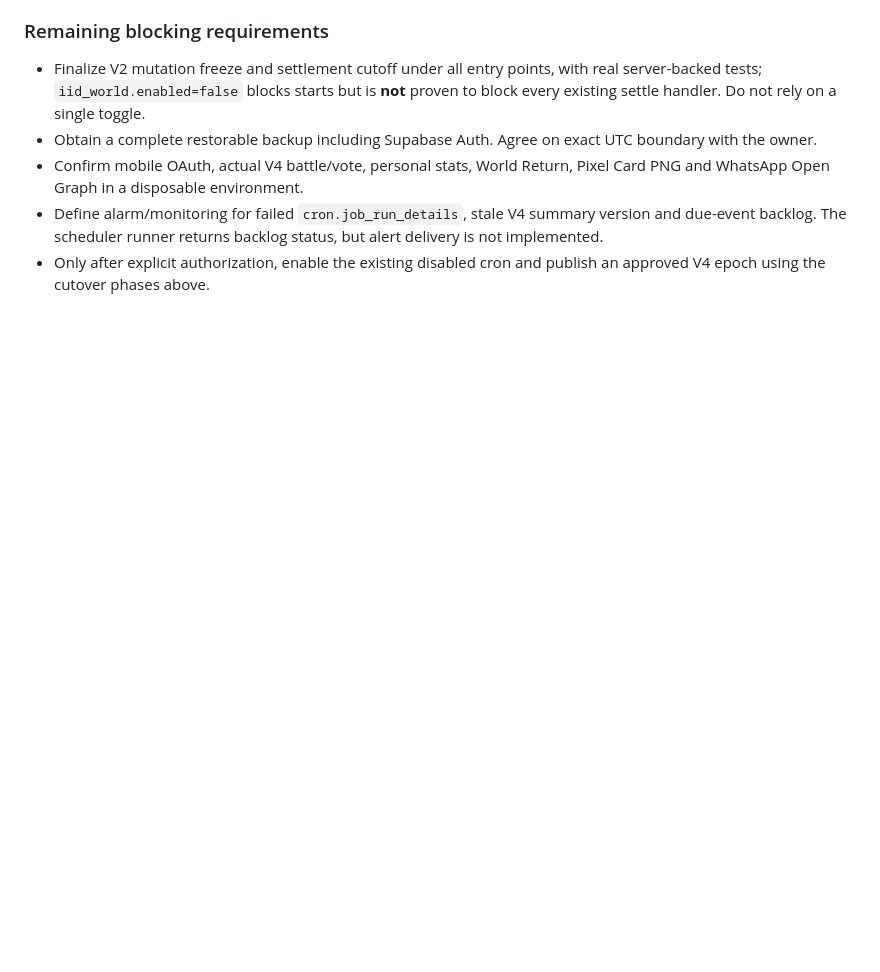
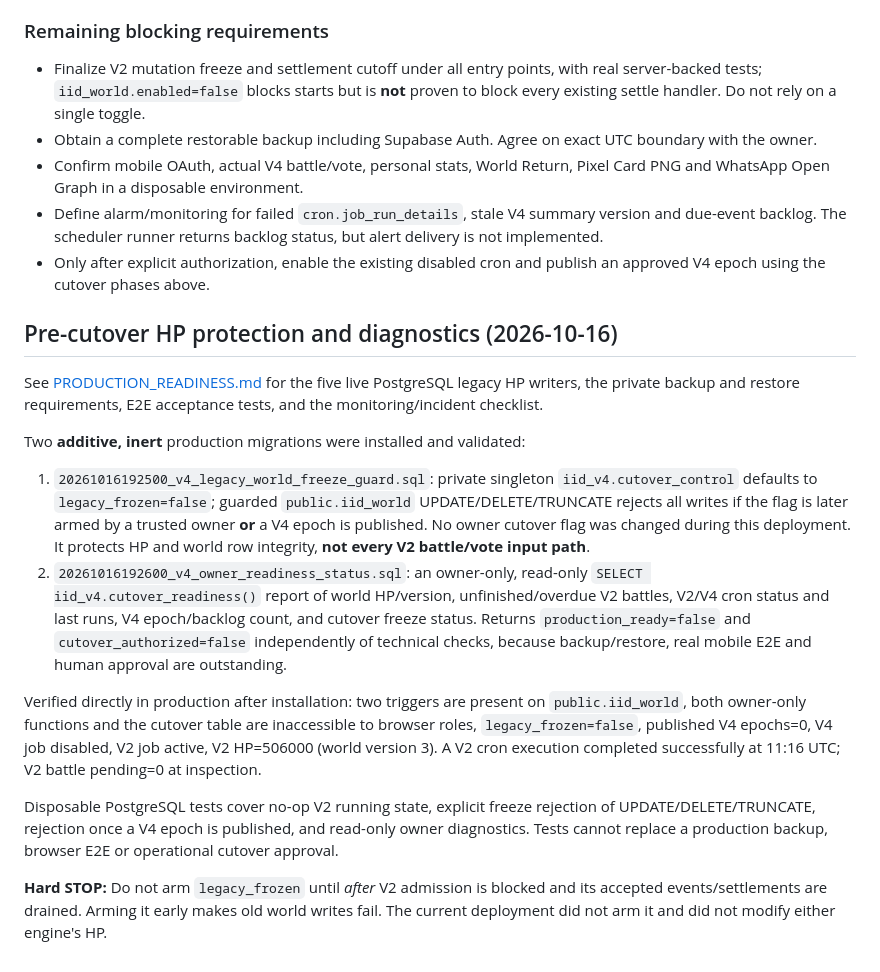
Before and after one commit to wwwxolf/internetisdying, a Markdown page: docs/v4/SCHEDULER_AND_CUTOVER.md, the part around the change. GitHub-like rendering; blank space fills up the shorter version.

Commit message:
docs(v4): record installed cutover HP freeze guard, owner diagnostics and live no-go evidence

```diff
--- a/docs/v4/SCHEDULER_AND_CUTOVER.md
+++ b/docs/v4/SCHEDULER_AND_CUTOVER.md
@@ -83,3 +83,18 @@ Do not enable a scheduler or publish an epoch without separate owner authorizati
 - Confirm mobile OAuth, actual V4 battle/vote, personal stats, World Return, Pixel Card PNG and WhatsApp Open Graph in a disposable environment.
 - Define alarm/monitoring for failed `cron.job_run_details`, stale V4 summary version and due-event backlog. The scheduler runner returns backlog status, but alert delivery is not implemented.
 - Only after explicit authorization, enable the existing disabled cron and publish an approved V4 epoch using the cutover phases above.
+
+## Pre-cutover HP protection and diagnostics (2026-10-16)
+
+See [PRODUCTION_READINESS.md](./PRODUCTION_READINESS.md) for the five live PostgreSQL legacy HP writers, the private backup and restore requirements, E2E acceptance tests, and the monitoring/incident checklist.
+
+Two **additive, inert** production migrations were installed and validated:
+
+1. `20261016192500_v4_legacy_world_freeze_guard.sql`: private singleton `iid_v4.cutover_control` defaults to `legacy_frozen=false`; guarded `public.iid_world` UPDATE/DELETE/TRUNCATE rejects all writes if the flag is later armed by a trusted owner **or** a V4 epoch is published. No owner cutover flag was changed during this deployment. It protects HP and world row integrity, **not every V2 battle/vote input path**.
+2. `20261016192600_v4_owner_readiness_status.sql`: an owner-only, read-only `SELECT iid_v4.cutover_readiness()` report of world HP/version, unfinished/overdue V2 battles, V2/V4 cron status and last runs, V4 epoch/backlog count, and cutover freeze status. Returns `production_ready=false` and `cutover_authorized=false` independently of technical checks, because backup/restore, real mobile E2E and human approval are outstanding.
+
+Verified directly in production after installation: two triggers are present on `public.iid_world`, both owner-only functions and the cutover table are inaccessible to browser roles, `legacy_frozen=false`, published V4 epochs=0, V4 job disabled, V2 job active, V2 HP=506000 (world version 3). A V2 cron execution completed successfully at 11:16 UTC; V2 battle pending=0 at inspection.
+
+Disposable PostgreSQL tests cover no-op V2 running state, explicit freeze rejection of UPDATE/DELETE/TRUNCATE, rejection once a V4 epoch is published, and read-only owner diagnostics. Tests cannot replace a production backup, browser E2E or operational cutover approval.
+
+**Hard STOP:** Do not arm `legacy_frozen` until *after* V2 admission is blocked and its accepted events/settlements are drained. Arming it early makes old world writes fail. The current deployment did not arm it and did not modify either engine's HP.
```
